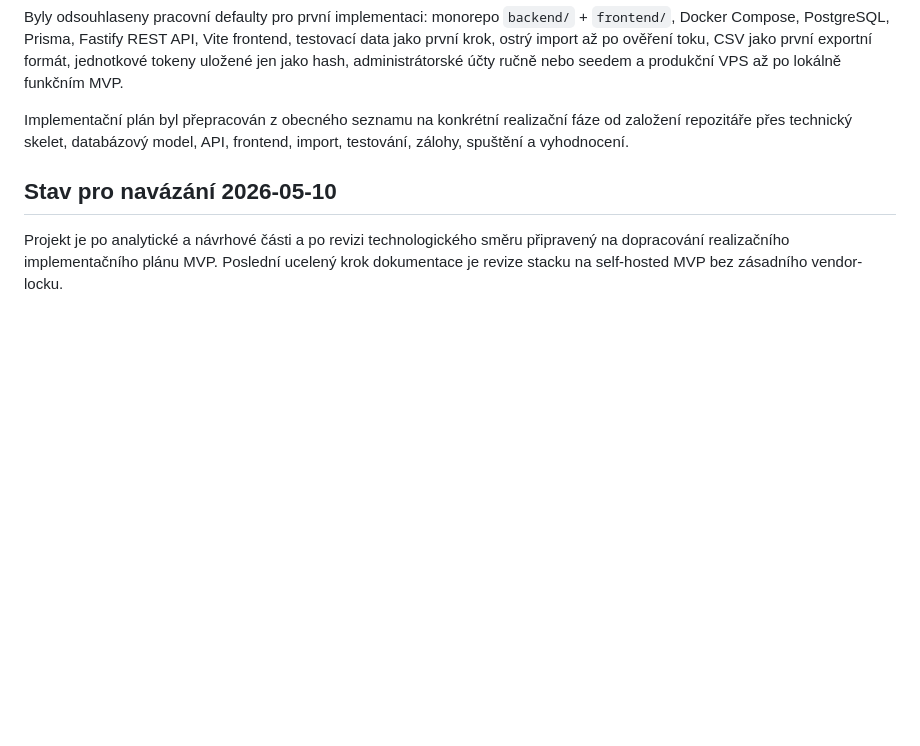
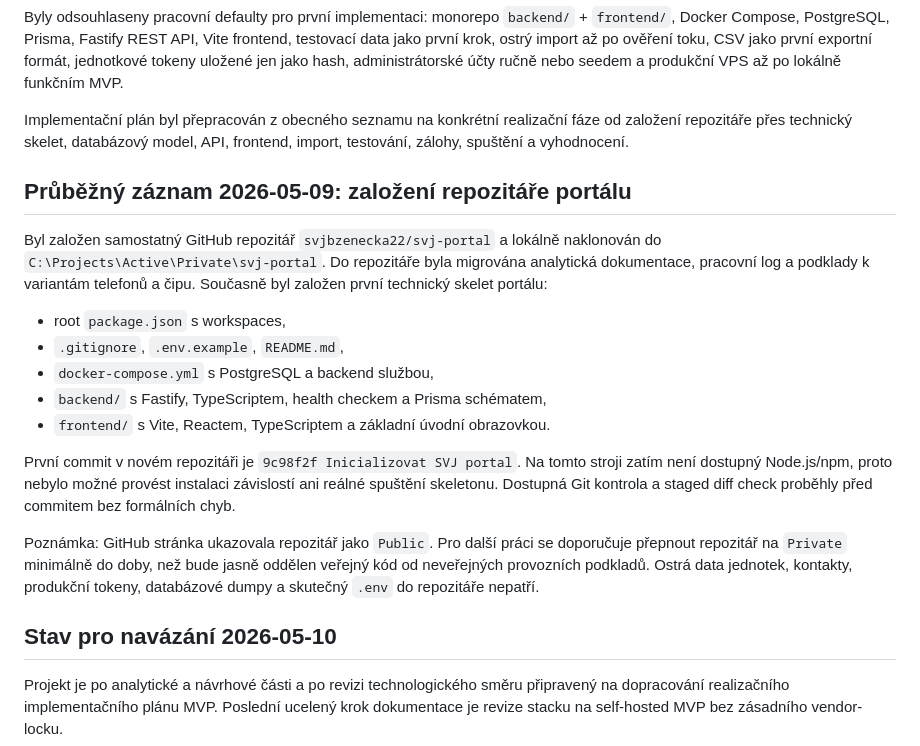
Before and after one commit to svjbzenecka22/svjbzenecka22.github.io, a Markdown page: docs/working-log.md, the part around the change. GitHub-like rendering; blank space fills up the shorter version.

Commit message:
Zapsat zalozeni repozitare portalu

```diff
--- a/docs/working-log.md
+++ b/docs/working-log.md
@@ -289,6 +289,26 @@ produkční VPS až po lokálně funkčním MVP.
 Implementační plán byl přepracován z obecného seznamu na konkrétní realizační fáze od založení repozitáře přes technický
 skelet, databázový model, API, frontend, import, testování, zálohy, spuštění a vyhodnocení.
 
+## Průběžný záznam 2026-05-09: založení repozitáře portálu
+
+Byl založen samostatný GitHub repozitář `svjbzenecka22/svj-portal` a lokálně naklonován do
+`C:\Projects\Active\Private\svj-portal`. Do repozitáře byla migrována analytická dokumentace, pracovní log a podklady k
+variantám telefonů a čipu. Současně byl založen první technický skelet portálu:
+
+- root `package.json` s workspaces,
+- `.gitignore`, `.env.example`, `README.md`,
+- `docker-compose.yml` s PostgreSQL a backend službou,
+- `backend/` s Fastify, TypeScriptem, health checkem a Prisma schématem,
+- `frontend/` s Vite, Reactem, TypeScriptem a základní úvodní obrazovkou.
+
+První commit v novém repozitáři je `9c98f2f Inicializovat SVJ portal`. Na tomto stroji zatím není dostupný Node.js/npm,
+proto nebylo možné provést instalaci závislostí ani reálné spuštění skeletonu. Dostupná Git kontrola a staged diff check
+proběhly před commitem bez formálních chyb.
+
+Poznámka: GitHub stránka ukazovala repozitář jako `Public`. Pro další práci se doporučuje přepnout repozitář na
+`Private` minimálně do doby, než bude jasně oddělen veřejný kód od neveřejných provozních podkladů. Ostrá data jednotek,
+kontakty, produkční tokeny, databázové dumpy a skutečný `.env` do repozitáře nepatří.
+
 ## Stav pro navázání 2026-05-10
 
 Projekt je po analytické a návrhové části a po revizi technologického směru připravený na dopracování realizačního
```
